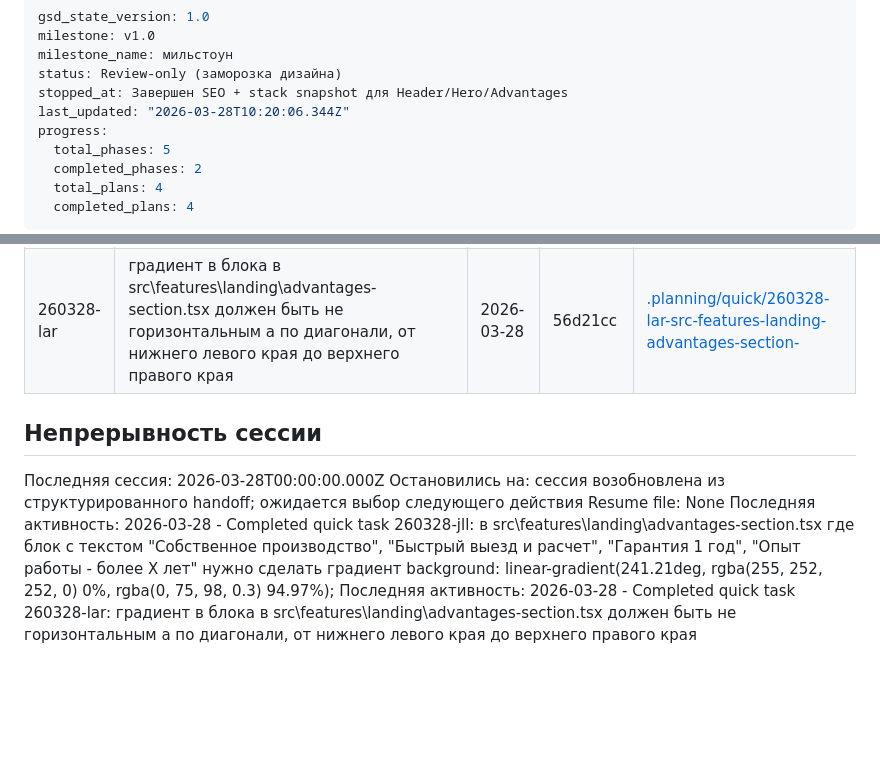
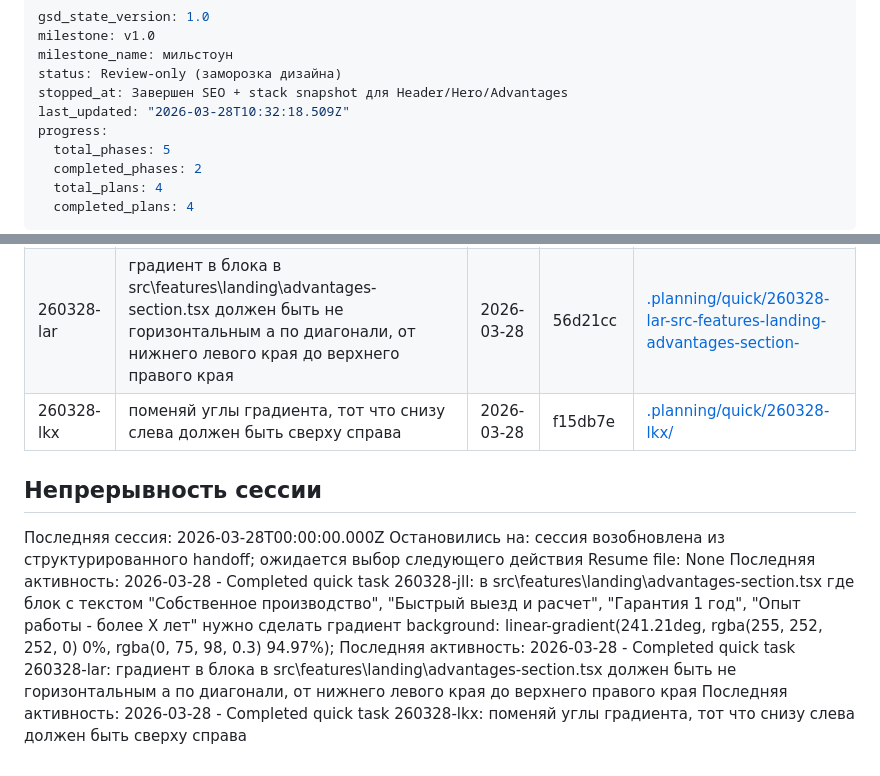
Before and after one commit to bullbashechka/saferplast, a Markdown page: .planning/STATE.md, 2 parts joined by grey strips. Drawn GitHub-style; blank space fills up the shorter version.

Commit message:
Record flipped gradient quick task

```diff
--- a/.planning/STATE.md
+++ b/.planning/STATE.md
@@ -4,7 +4,7 @@ milestone: v1.0
 milestone_name: мильстоун
 status: Review-only (заморозка дизайна)
 stopped_at: Завершен SEO + stack snapshot для Header/Hero/Advantages
-last_updated: "2026-03-28T10:20:06.344Z"
+last_updated: "2026-03-28T10:32:18.509Z"
 progress:
   total_phases: 5
   completed_phases: 2
@@ -85,6 +85,7 @@ progress:
 |---|-------------|------|--------|-----------|
 | 260328-jll | в src\features\landing\advantages-section.tsx где блок с текстом "Собственное производство", "Быстрый выезд и расчет", "Гарантия 1 год", "Опыт работы - более X лет" нужно сделать градиент background: linear-gradient(241.21deg, rgba(255, 252, 252, 0) 0%, rgba(0, 75, 98, 0.3) 94.97%); | 2026-03-28 | b0d39d5 | [.planning/quick/260328-jll-src-features-landing-advantages-section-](./quick/260328-jll-src-features-landing-advantages-section-/) |
 | 260328-lar | градиент в блока в src\features\landing\advantages-section.tsx должен быть не горизонтальным а по диагонали, от нижнего левого края до верхнего правого края | 2026-03-28 | 56d21cc | [.planning/quick/260328-lar-src-features-landing-advantages-section-](./quick/260328-lar-src-features-landing-advantages-section-/) |
+| 260328-lkx | поменяй углы градиента, тот что снизу слева должен быть сверху справа | 2026-03-28 | f15db7e | [.planning/quick/260328-lkx/](./quick/260328-lkx/) |
 
 ## Непрерывность сессии
 
@@ -93,3 +94,4 @@ progress:
 Resume file: None
 Последняя активность: 2026-03-28 - Completed quick task 260328-jll: в src\features\landing\advantages-section.tsx где блок с текстом "Собственное производство", "Быстрый выезд и расчет", "Гарантия 1 год", "Опыт работы - более X лет" нужно сделать градиент background: linear-gradient(241.21deg, rgba(255, 252, 252, 0) 0%, rgba(0, 75, 98, 0.3) 94.97%);
 Последняя активность: 2026-03-28 - Completed quick task 260328-lar: градиент в блока в src\features\landing\advantages-section.tsx должен быть не горизонтальным а по диагонали, от нижнего левого края до верхнего правого края
+Последняя активность: 2026-03-28 - Completed quick task 260328-lkx: поменяй углы градиента, тот что снизу слева должен быть сверху справа
```
